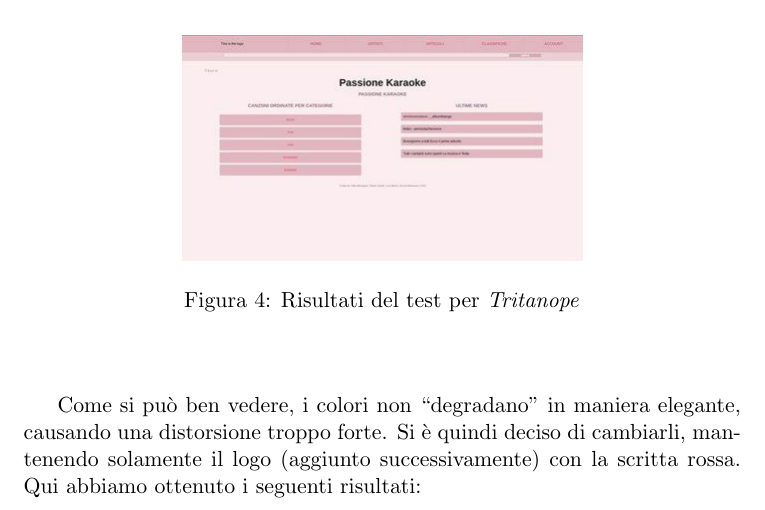
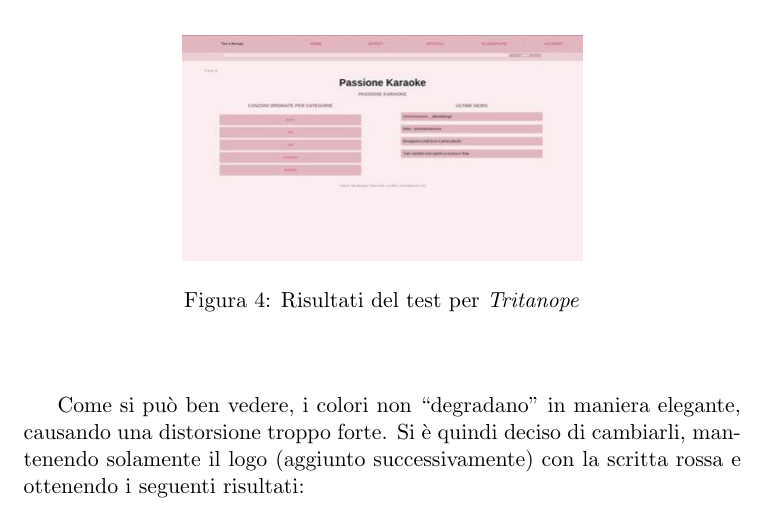
Before and after one commit to Hexamini/PassioneKaraoke, a LaTeX document (doc/main.tex, which reads doc/res/chapter/design/accessibilita.tex): part of page 4 of 6, cut so that both start at the same text. Compiled offline with pdfLaTeX.

Commit message:
Aggiornata frase

```diff
--- a/doc/res/chapter/design/accessibilita.tex
+++ b/doc/res/chapter/design/accessibilita.tex
@@ -46,7 +46,7 @@
 
 \end{itemize}
 
-Come si può ben vedere, i colori non ``degradano'' in maniera elegante, causando una distorsione troppo forte. Si è quindi deciso di cambiarli, mantenendo solamente il logo (aggiunto successivamente) con la scritta rossa. Qui abbiamo ottenuto i seguenti risultati:
+Come si può ben vedere, i colori non ``degradano'' in maniera elegante, causando una distorsione troppo forte. Si è quindi deciso di cambiarli, mantenendo solamente il logo (aggiunto successivamente) con la scritta rossa e ottenendo i seguenti risultati:
 \begin{itemize}
 
 
```
